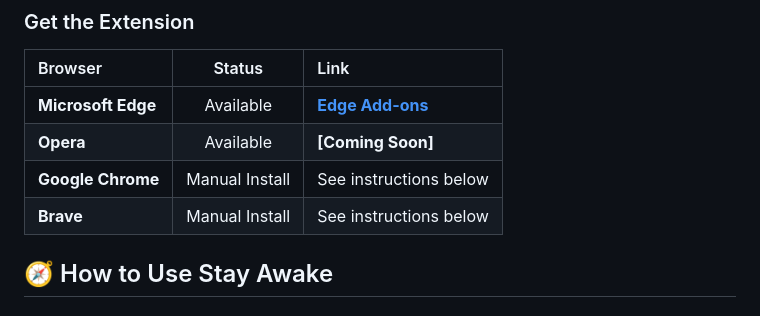
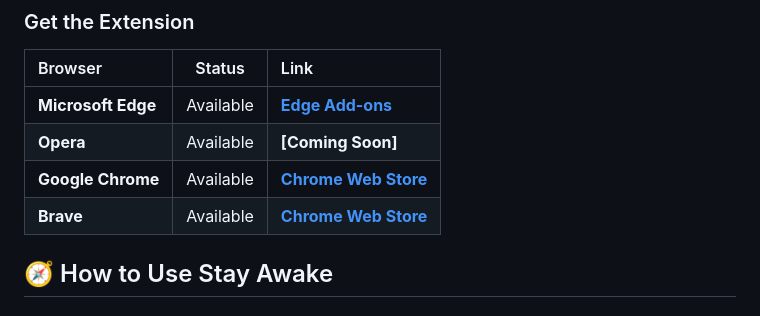
Before and after one commit to PranavArya37/StayAwake, a Markdown page: README.md, the part around one of its changes. Rendered like a GitHub page.

Commit message:
added google chrome extension link

```diff
--- a/README.md
+++ b/README.md
@@ -217,8 +217,8 @@ For the ultimate convenience, the **StayAwake Browser Extension** allows you to
 | :--- | :---: | :--- |
 | **Microsoft Edge** | Available | **[Edge Add-ons](https://microsoftedge.microsoft.com/addons/detail/iomlcmincmcifkljkdbjlcfadjhafffc)** |
 | **Opera** | Available | **[Coming Soon]** |
-| **Google Chrome** | Manual Install | See instructions below |
-| **Brave** | Manual Install | See instructions below |
+| **Google Chrome** | Available | **[Chrome Web Store](https://chromewebstore.google.com/detail/mlfcgnepjcpfjaknendmgpgkmejbnjpo)** |
+| **Brave** | Available | **[Chrome Web Store](https://chromewebstore.google.com/detail/mlfcgnepjcpfjaknendmgpgkmejbnjpo)** |
 
 ## 🧭 How to Use Stay Awake
 
```
Also changed, not shown: other parts of README.md (+1 -1 lines).
